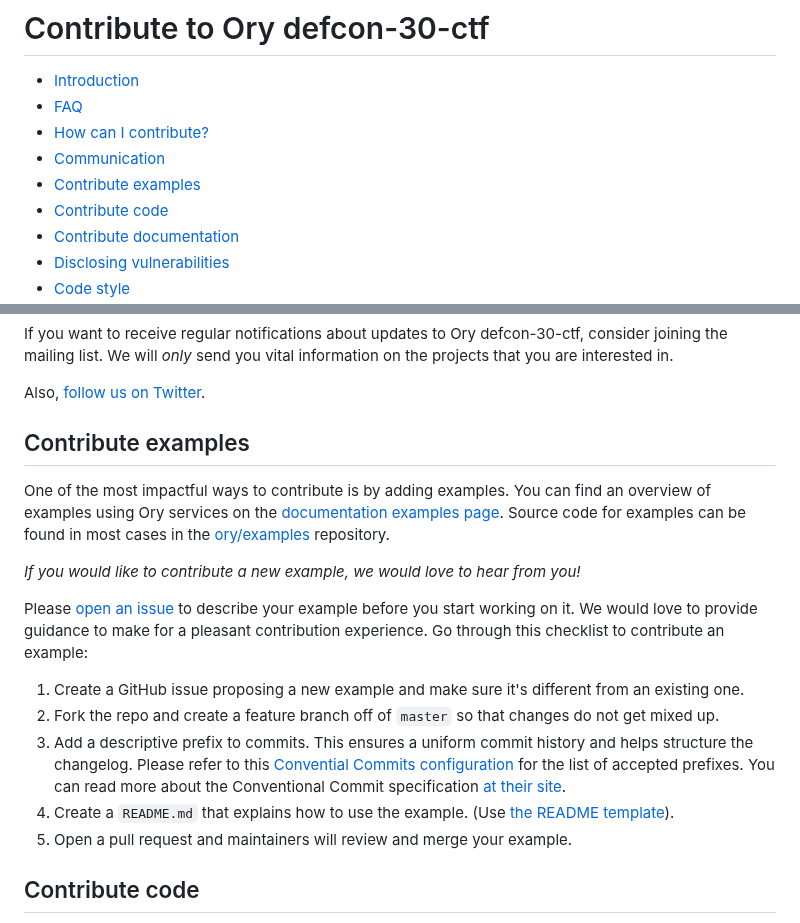
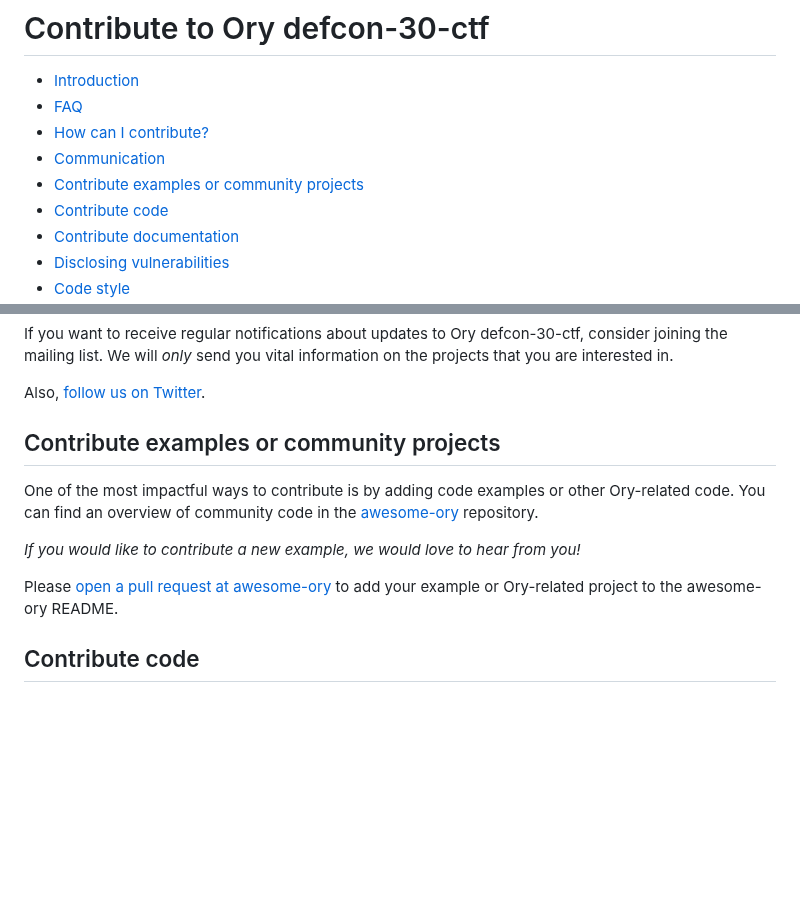
Before and after one commit to ory/defcon-30-ctf, a Markdown page: CONTRIBUTING.md, 2 parts joined by grey strips. Rendered like a GitHub page; blank space fills up the shorter version.

Commit message:
chore: update repository templates to https://github.com/ory/meta/commit/bc603a639a8b300ffed3cf80197d3839969d7ef9

```diff
--- a/CONTRIBUTING.md
+++ b/CONTRIBUTING.md
@@ -10,7 +10,7 @@
 - [FAQ](#faq)
 - [How can I contribute?](#how-can-i-contribute)
 - [Communication](#communication)
-- [Contribute examples](#contribute-examples)
+- [Contribute examples or community projects](#contribute-examples-or-community-projects)
 - [Contribute code](#contribute-code)
 - [Contribute documentation](#contribute-documentation)
 - [Disclosing vulnerabilities](#disclosing-vulnerabilities)
@@ -125,34 +125,16 @@ the projects that you are interested in.
 
 Also, [follow us on Twitter](https://twitter.com/orycorp).
 
-## Contribute examples
+## Contribute examples or community projects
 
-One of the most impactful ways to contribute is by adding examples. You can find
-an overview of examples using Ory services on the
-[documentation examples page](https://www.ory.sh/docs/examples). Source code for
-examples can be found in most cases in the
-[ory/examples](https://github.com/ory/examples) repository.
+One of the most impactful ways to contribute is by adding code examples or other
+Ory-related code. You can find an overview of community code in the
+[awesome-ory](https://github.com/ory/awesome-ory) repository.
 
 _If you would like to contribute a new example, we would love to hear from you!_
 
-Please [open an issue](https://github.com/ory/examples/issues/new/choose) to
-describe your example before you start working on it. We would love to provide
-guidance to make for a pleasant contribution experience. Go through this
-checklist to contribute an example:
-
-1. Create a GitHub issue proposing a new example and make sure it's different
-   from an existing one.
-1. Fork the repo and create a feature branch off of `master` so that changes do
-   not get mixed up.
-1. Add a descriptive prefix to commits. This ensures a uniform commit history
-   and helps structure the changelog. Please refer to this
-   [Convential Commits configuration](https://github.com/ory/defcon-30-ctf/blob/master/.github/workflows/conventional_commits.yml)
-   for the list of accepted prefixes. You can read more about the Conventional
-   Commit specification
-   [at their site](https://www.conventionalcommits.org/en/v1.0.0/).
-1. Create a `README.md` that explains how to use the example. (Use
-   [the README template](https://github.com/ory/examples/blob/master/_common/README.md)).
-1. Open a pull request and maintainers will review and merge your example.
+Please [open a pull request at awesome-ory](https://github.com/ory/awesome-ory/)
+to add your example or Ory-related project to the awesome-ory README.
 
 ## Contribute code
 
```
